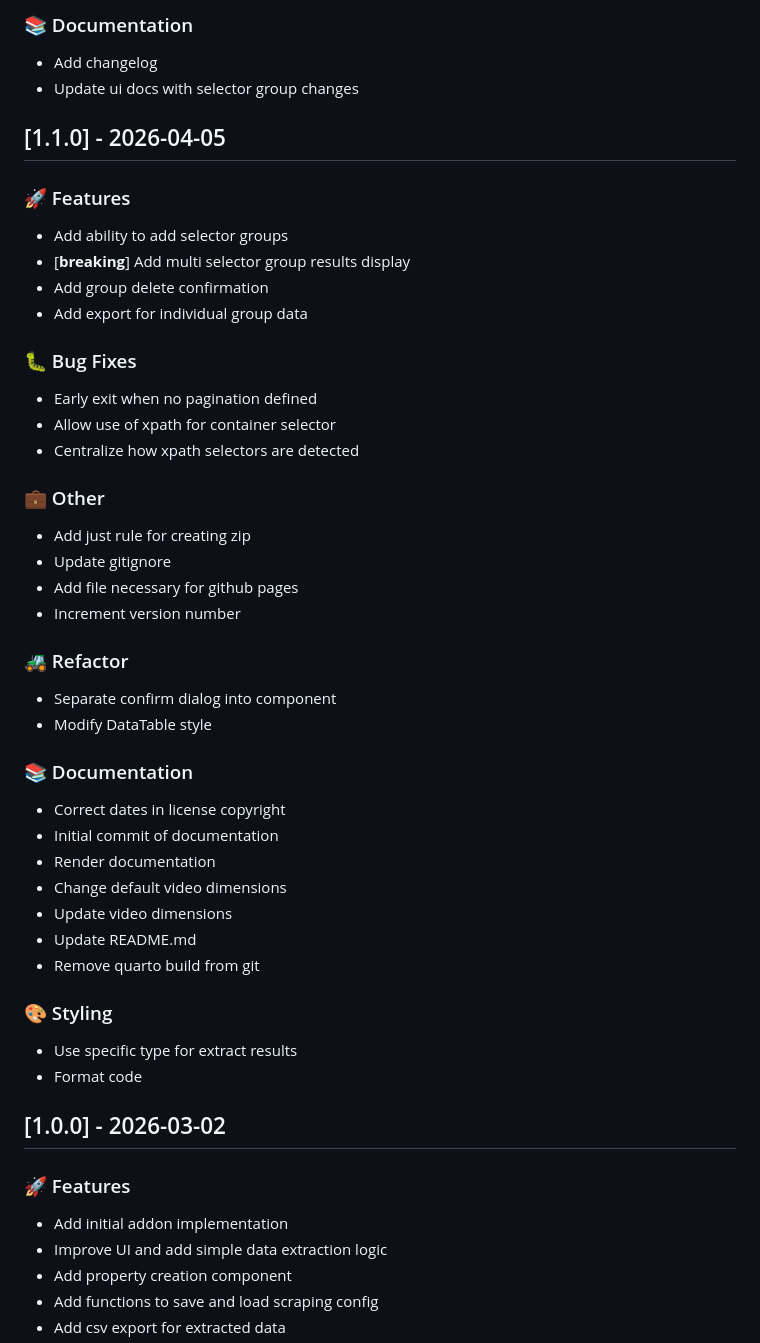
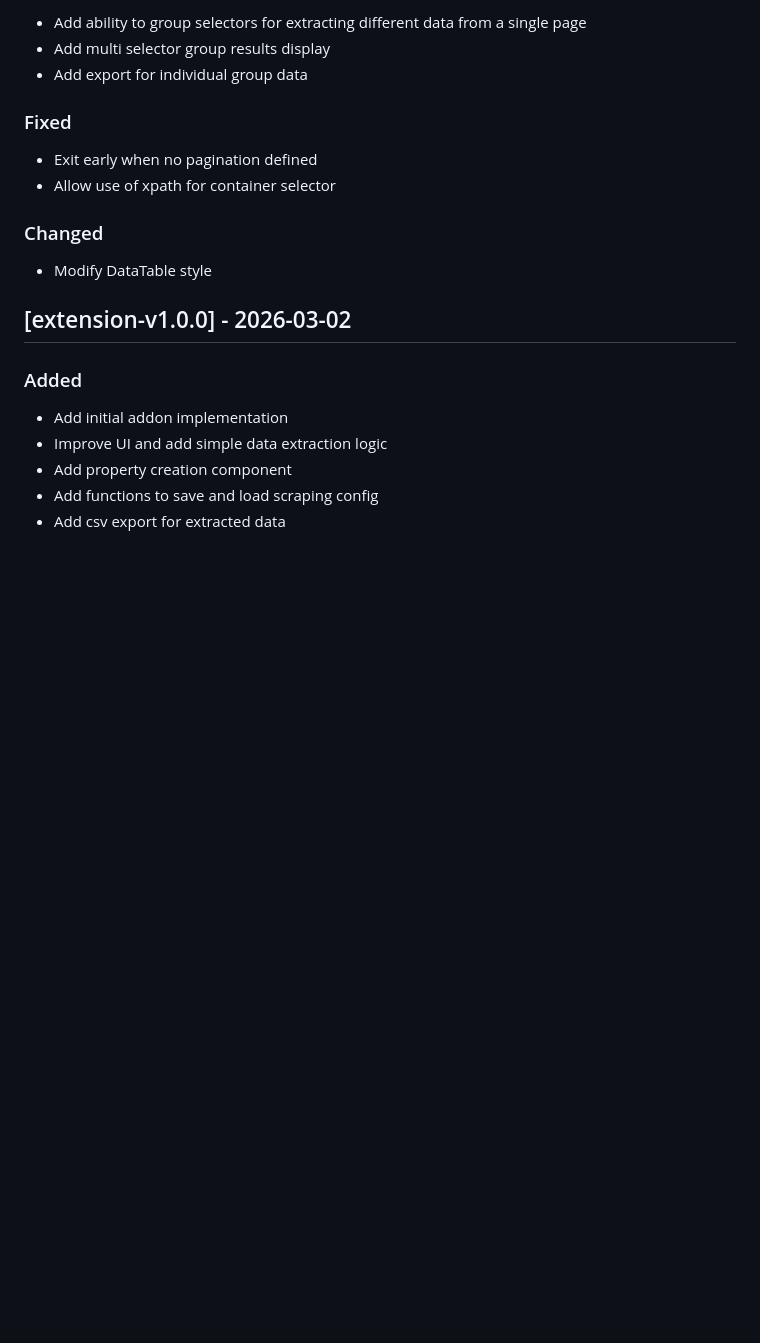
Before and after one commit to julius383/PageSieve, a Markdown page: CHANGELOG.md, the part around one of its changes. Rendered like a GitHub page; blank space fills up the shorter version.

```diff
--- a/CHANGELOG.md
+++ b/CHANGELOG.md
@@ -82,52 +50,20 @@
 
-### 📚 Documentation
-
-- Add changelog
-- Update ui docs with selector group changes
-## [1.1.0] - 2026-04-05
-
-### 🚀 Features
-
-- Add ability to add selector groups
-- [**breaking**] Add multi selector group results display
-- Add group delete confirmation
+- Add ability to group selectors for extracting different data from a single page
+- Add multi selector group results display
 - Add export for individual group data
 
-### 🐛 Bug Fixes
+### Fixed
 
-- Early exit when no pagination defined
+- Exit early when no pagination defined
 - Allow use of xpath for container selector
-- Centralize how xpath selectors are detected
 
-### 💼 Other
+### Changed
 
-- Add just rule for creating zip
-- Update gitignore
-- Add file necessary for github pages
-- Increment version number
-
-### 🚜 Refactor
-
-- Separate confirm dialog into component
 - Modify DataTable style
 
-### 📚 Documentation
+## [extension-v1.0.0] - 2026-03-02
 
-- Correct dates in license copyright
-- Initial commit of documentation
-- Render documentation
-- Change default video dimensions
-- Update video dimensions
-- Update README.md
-- Remove quarto build from git
-
-### 🎨 Styling
-
-- Use specific type for extract results
-- Format code
-## [1.0.0] - 2026-03-02
-
-### 🚀 Features
+### Added
 
 - Add initial addon implementation
 - Improve UI and add simple data extraction logic
```
Also changed, not shown: other parts of CHANGELOG.md (+32 -117 lines).
